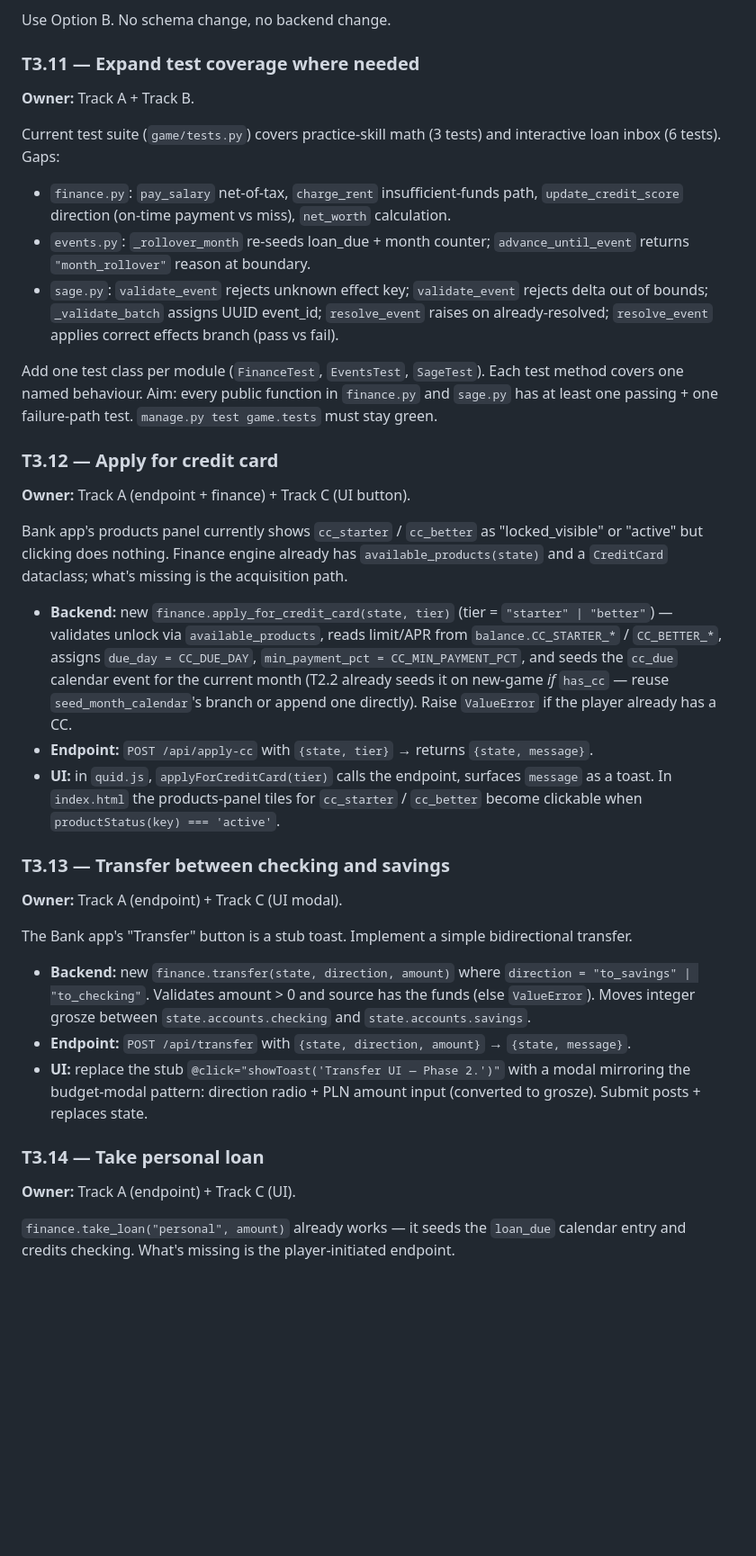
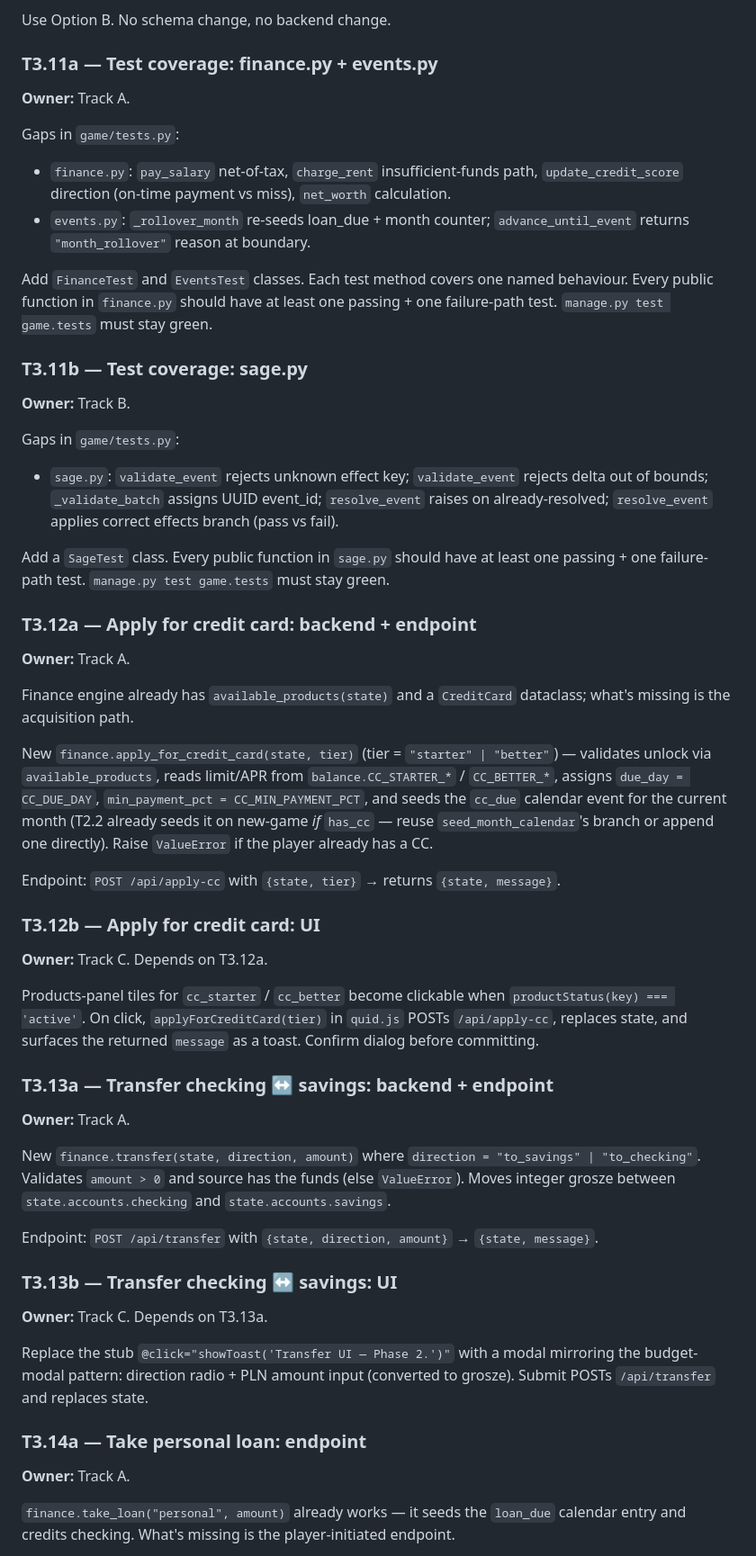
Before and after one commit to Pobulus/quid, a Markdown page: agent/TASKS.md, the part around one of its changes. Shown at 90% size. Drawn GitHub-style; blank space fills up the shorter version.

Commit message:
TASKS: split multi-owner tasks into single-owner a/b variants
No task should have two owners on the same row. T3.8, T3.11, T3.12,
T3.13, T3.14 are each now a/b pairs with explicit Depends on: links
and a single Track per task. Phase 3 split block updated.

Co-Authored-By: Claude Opus 4.7 <noreply@anthropic.com>

```diff
--- a/agent/TASKS.md
+++ b/agent/TASKS.md
@@ -438,41 +442,60 @@ Home app upcoming events list shows payday with amount 0. Root cause: `CalendarE
 
 Use Option B. No schema change, no backend change.
 
-### T3.11 — Expand test coverage where needed
+### T3.11a — Test coverage: finance.py + events.py
 
-**Owner:** Track A + Track B.
+**Owner:** Track A.
 
-Current test suite (`game/tests.py`) covers practice-skill math (3 tests) and interactive loan inbox (6 tests). Gaps:
+Gaps in `game/tests.py`:
 
 - `finance.py`: `pay_salary` net-of-tax, `charge_rent` insufficient-funds path, `update_credit_score` direction (on-time payment vs miss), `net_worth` calculation.
 - `events.py`: `_rollover_month` re-seeds loan_due + month counter; `advance_until_event` returns `"month_rollover"` reason at boundary.
+
+Add `FinanceTest` and `EventsTest` classes. Each test method covers one named behaviour. Every public function in `finance.py` should have at least one passing + one failure-path test. `manage.py test game.tests` must stay green.
+
+### T3.11b — Test coverage: sage.py
+
+**Owner:** Track B.
+
+Gaps in `game/tests.py`:
+
 - `sage.py`: `validate_event` rejects unknown effect key; `validate_event` rejects delta out of bounds; `_validate_batch` assigns UUID event_id; `resolve_event` raises on already-resolved; `resolve_event` applies correct effects branch (pass vs fail).
 
-Add one test class per module (`FinanceTest`, `EventsTest`, `SageTest`). Each test method covers one named behaviour. Aim: every public function in `finance.py` and `sage.py` has at least one passing + one failure-path test. `manage.py test game.tests` must stay green.
+Add a `SageTest` class. Every public function in `sage.py` should have at least one passing + one failure-path test. `manage.py test game.tests` must stay green.
 
-### T3.12 — Apply for credit card
+### T3.12a — Apply for credit card: backend + endpoint
 
-**Owner:** Track A (endpoint + finance) + Track C (UI button).
+**Owner:** Track A.
 
-Bank app's products panel currently shows `cc_starter` / `cc_better` as "locked_visible" or "active" but clicking does nothing. Finance engine already has `available_products(state)` and a `CreditCard` dataclass; what's missing is the acquisition path.
+Finance engine already has `available_products(state)` and a `CreditCard` dataclass; what's missing is the acquisition path.
 
-- **Backend:** new `finance.apply_for_credit_card(state, tier)` (tier = `"starter" | "better"`) — validates unlock via `available_products`, reads limit/APR from `balance.CC_STARTER_*` / `CC_BETTER_*`, assigns `due_day = CC_DUE_DAY`, `min_payment_pct = CC_MIN_PAYMENT_PCT`, and seeds the `cc_due` calendar event for the current month (T2.2 already seeds it on new-game *if* `has_cc` — reuse `seed_month_calendar`'s branch or append one directly). Raise `ValueError` if the player already has a CC.
-- **Endpoint:** `POST /api/apply-cc` with `{state, tier}` → returns `{state, message}`.
-- **UI:** in `quid.js`, `applyForCreditCard(tier)` calls the endpoint, surfaces `message` as a toast. In `index.html` the products-panel tiles for `cc_starter` / `cc_better` become clickable when `productStatus(key) === 'active'`.
+New `finance.apply_for_credit_card(state, tier)` (tier = `"starter" | "better"`) — validates unlock via `available_products`, reads limit/APR from `balance.CC_STARTER_*` / `CC_BETTER_*`, assigns `due_day = CC_DUE_DAY`, `min_payment_pct = CC_MIN_PAYMENT_PCT`, and seeds the `cc_due` calendar event for the current month (T2.2 already seeds it on new-game *if* `has_cc` — reuse `seed_month_calendar`'s branch or append one directly). Raise `ValueError` if the player already has a CC.
 
-### T3.13 — Transfer between checking and savings
+Endpoint: `POST /api/apply-cc` with `{state, tier}` → returns `{state, message}`.
 
-**Owner:** Track A (endpoint) + Track C (UI modal).
+### T3.12b — Apply for credit card: UI
 
-The Bank app's "Transfer" button is a stub toast. Implement a simple bidirectional transfer.
+**Owner:** Track C. Depends on T3.12a.
 
-- **Backend:** new `finance.transfer(state, direction, amount)` where `direction = "to_savings" | "to_checking"`. Validates amount > 0 and source has the funds (else `ValueError`). Moves integer grosze between `state.accounts.checking` and `state.accounts.savings`.
-- **Endpoint:** `POST /api/transfer` with `{state, direction, amount}` → `{state, message}`.
-- **UI:** replace the stub `@click="showToast('Transfer UI — Phase 2.')"` with a modal mirroring the budget-modal pattern: direction radio + PLN amount input (converted to grosze). Submit posts + replaces state.
+Products-panel tiles for `cc_starter` / `cc_better` become clickable when `productStatus(key) === 'active'`. On click, `applyForCreditCard(tier)` in `quid.js` POSTs `/api/apply-cc`, replaces state, and surfaces the returned `message` as a toast. Confirm dialog before committing.
 
-### T3.14 — Take personal loan
+### T3.13a — Transfer checking ↔ savings: backend + endpoint
 
-**Owner:** Track A (endpoint) + Track C (UI).
+**Owner:** Track A.
+
+New `finance.transfer(state, direction, amount)` where `direction = "to_savings" | "to_checking"`. Validates `amount > 0` and source has the funds (else `ValueError`). Moves integer grosze between `state.accounts.checking` and `state.accounts.savings`.
+
+Endpoint: `POST /api/transfer` with `{state, direction, amount}` → `{state, message}`.
+
+### T3.13b — Transfer checking ↔ savings: UI
+
+**Owner:** Track C. Depends on T3.13a.
+
+Replace the stub `@click="showToast('Transfer UI — Phase 2.')"` with a modal mirroring the budget-modal pattern: direction radio + PLN amount input (converted to grosze). Submit POSTs `/api/transfer` and replaces state.
+
+### T3.14a — Take personal loan: endpoint
+
+**Owner:** Track A.
 
 `finance.take_loan("personal", amount)` already works — it seeds the `loan_due` calendar entry and credits checking. What's missing is the player-initiated endpoint.
 
```
Also changed, not shown: other parts of agent/TASKS.md (+18 -9 lines).
